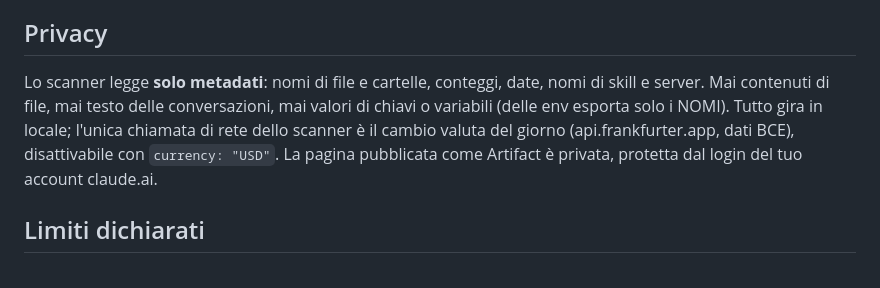
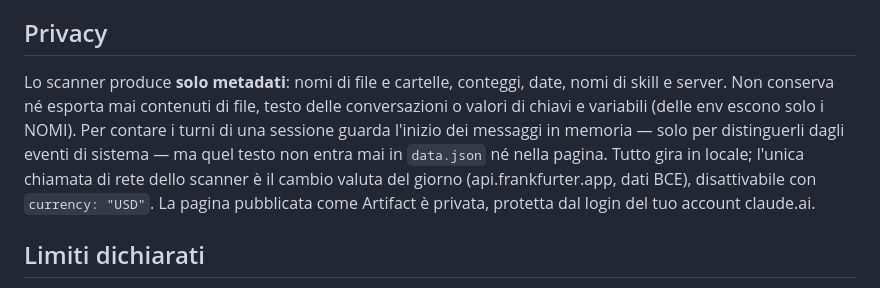
Before and after one commit to SalvatoreSalernods/claude-studio-dashboard, a Markdown page: README.md, the part around the change. GitHub-like rendering.

Commit message:
docs: allinea la nota privacy del README alla realtà del codice
La conta dei turni ispeziona l'inizio dei messaggi in memoria per distinguerli dagli eventi di sistema, senza conservarli né esportarli. La sezione Privacy ora lo dichiara, invece di affermare che il testo delle conversazioni non viene mai letto.

Co-Authored-By: Claude Opus 4.8 <noreply@anthropic.com>

```diff
--- a/README.md
+++ b/README.md
@@ -160,13 +160,16 @@ si deducono automaticamente dai diari.
 
 ## Privacy
 
-Lo scanner legge **solo metadati**: nomi di file e cartelle, conteggi, date,
-nomi di skill e server. Mai contenuti di file, mai testo delle conversazioni,
-mai valori di chiavi o variabili (delle env esporta solo i NOMI). Tutto gira
-in locale; l'unica chiamata di rete dello scanner è il cambio valuta del
-giorno (api.frankfurter.app, dati BCE), disattivabile con `currency: "USD"`.
-La pagina pubblicata come Artifact è privata, protetta dal login del tuo
-account claude.ai.
+Lo scanner produce **solo metadati**: nomi di file e cartelle, conteggi, date,
+nomi di skill e server. Non conserva né esporta mai contenuti di file, testo
+delle conversazioni o valori di chiavi e variabili (delle env escono solo i
+NOMI). Per contare i turni di una sessione guarda l'inizio dei messaggi in
+memoria — solo per distinguerli dagli eventi di sistema — ma quel testo non
+entra mai in `data.json` né nella pagina. Tutto gira in locale; l'unica
+chiamata di rete dello scanner è il cambio valuta del giorno
+(api.frankfurter.app, dati BCE), disattivabile con `currency: "USD"`. La pagina
+pubblicata come Artifact è privata, protetta dal login del tuo account
+claude.ai.
 
 ## Limiti dichiarati
 
```
